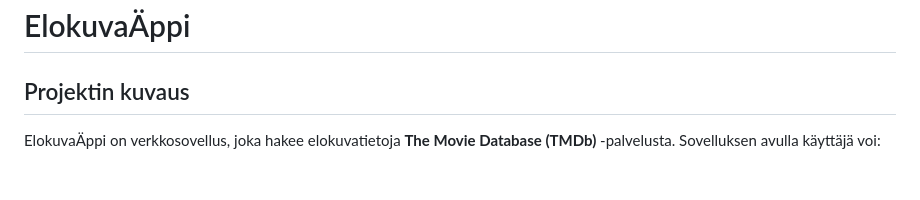
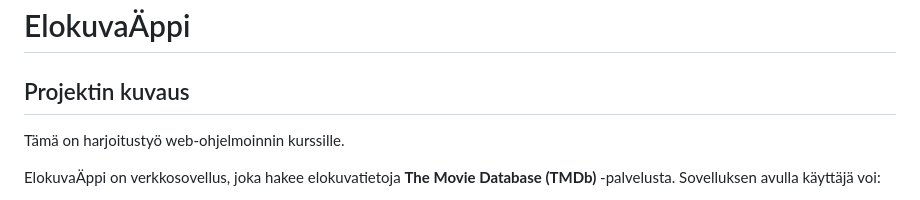
Before and after one commit to joqquli/elokuva-appi, a Markdown page: README.md, the part around the change. Rendered like a GitHub page; blank space fills up the shorter version.

```diff
--- a/README.md
+++ b/README.md
@@ -1,6 +1,8 @@
 # ElokuvaÄppi
 
 ## Projektin kuvaus
+
+Tämä on harjoitustyö web-ohjelmoinnin kurssille.
 
 ElokuvaÄppi on verkkosovellus, joka hakee elokuvatietoja **The Movie Database (TMDb)** -palvelusta. Sovelluksen avulla käyttäjä voi:
 - Selailla suosittuja elokuvia
```
